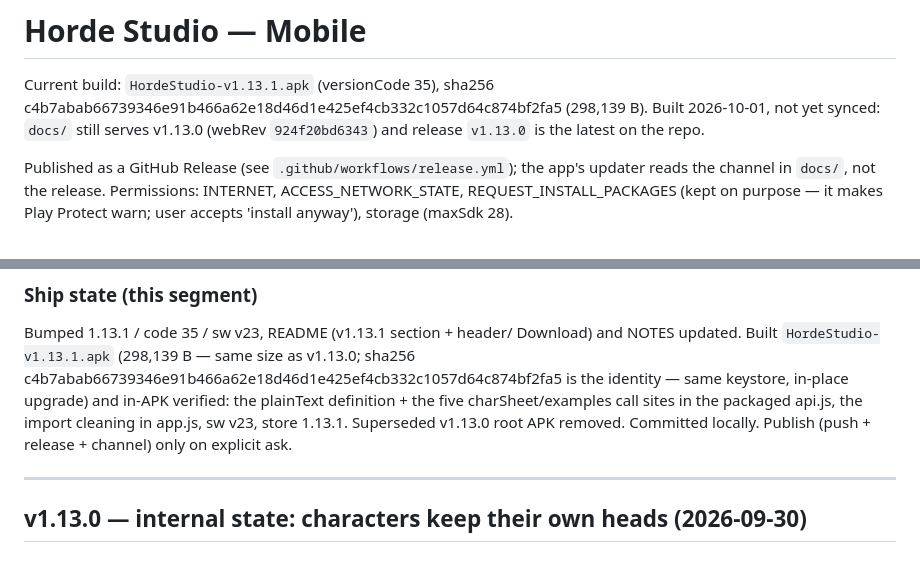
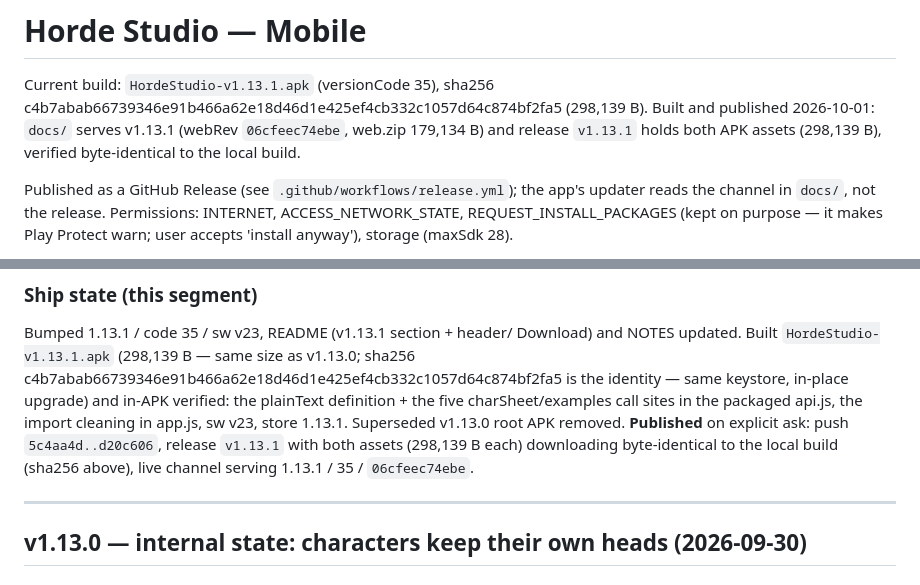
Before and after one commit to tensozanghetzu-hub/horde-studio-apk, a Markdown page: NOTES.md, 2 parts joined by grey strips. Rendered like a GitHub page.

Commit message:
NOTES: record the v1.13.1 publish (release + channel verified)

```diff
--- a/NOTES.md
+++ b/NOTES.md
@@ -2,9 +2,10 @@
 
 Current build: `HordeStudio-v1.13.1.apk` (versionCode 35), sha256
 c4b7abab66739346e91b466a62e18d46d1e425ef4cb332c1057d64c874bf2fa5
-(298,139 B). Built 2026-10-01, not yet synced:
-`docs/` still serves v1.13.0 (webRev `924f20bd6343`) and release
-`v1.13.0` is the latest on the repo.
+(298,139 B). Built and published 2026-10-01:
+`docs/` serves v1.13.1 (webRev `06cfeec74ebe`, web.zip 179,134 B) and
+release `v1.13.1` holds both APK assets (298,139 B), verified
+byte-identical to the local build.
 
 Published as a GitHub Release (see `.github/workflows/release.yml`); the app's updater
 reads the channel in `docs/`, not the release.
@@ -565,8 +566,10 @@ identity — same keystore, in-place upgrade) and in-APK verified: the
 plainText definition + the five charSheet/examples call sites in the
 packaged api.js, the import cleaning in app.js, sw v23, store 1.13.1.
 Superseded v1.13.0 root APK removed.
-Committed locally. Publish (push + release + channel) only on explicit
-ask.
+**Published** on explicit ask: push `5c4aa4d..d20c606`, release
+`v1.13.1` with both assets (298,139 B each) downloading byte-identical
+to the local build (sha256 above), live channel serving 1.13.1 / 35 /
+`06cfeec74ebe`.
 
 ---
 
```
